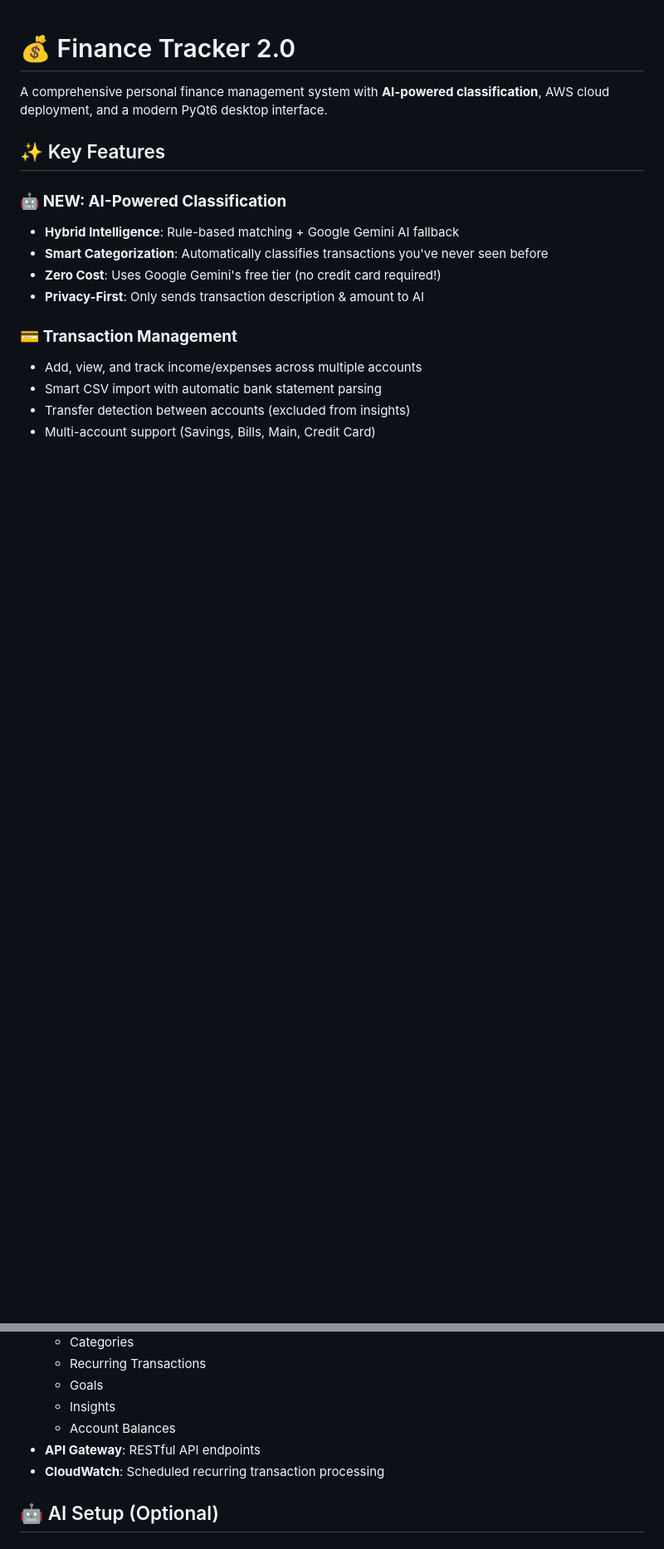
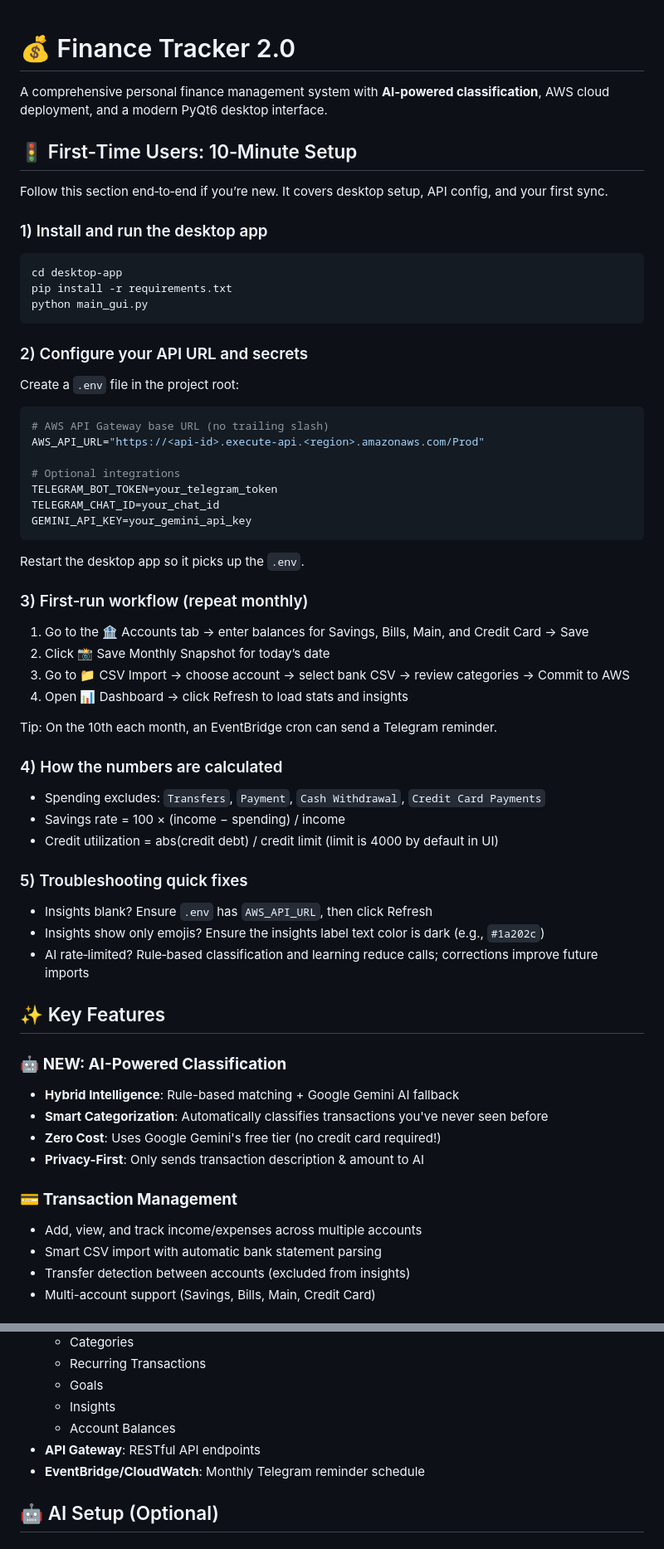
Before and after one commit to charles-goodsir/finance-tracker, a Markdown page: README.md, 2 parts joined by grey strips. Shown at 83% size. Rendered like a GitHub page; blank space fills up the shorter version.

````diff
--- a/README.md
+++ b/README.md
@@ -1,6 +1,55 @@
 # 💰 Finance Tracker 2.0
 
 A comprehensive personal finance management system with **AI-powered classification**, AWS cloud deployment, and a modern PyQt6 desktop interface.
+
+## 🚦 First‑Time Users: 10‑Minute Setup
+
+Follow this section end‑to‑end if you’re new. It covers desktop setup, API config, and your first sync.
+
+### 1) Install and run the desktop app
+
+```bash
+cd desktop-app
+pip install -r requirements.txt
+python main_gui.py
+```
+
+### 2) Configure your API URL and secrets
+
+Create a `.env` file in the project root:
+
+```env
+# AWS API Gateway base URL (no trailing slash)
+AWS_API_URL="https://<api-id>.execute-api.<region>.amazonaws.com/Prod"
+
+# Optional integrations
+TELEGRAM_BOT_TOKEN=your_telegram_token
+TELEGRAM_CHAT_ID=your_chat_id
+GEMINI_API_KEY=your_gemini_api_key
+```
+
+Restart the desktop app so it picks up the `.env`.
+
+### 3) First‑run workflow (repeat monthly)
+
+1. Go to the 🏦 Accounts tab → enter balances for Savings, Bills, Main, and Credit Card → Save
+2. Click 📸 Save Monthly Snapshot for today’s date
+3. Go to 📁 CSV Import → choose account → select bank CSV → review categories → Commit to AWS
+4. Open 📊 Dashboard → click Refresh to load stats and insights
+
+Tip: On the 10th each month, an EventBridge cron can send a Telegram reminder.
+
+### 4) How the numbers are calculated
+
+- Spending excludes: `Transfers`, `Payment`, `Cash Withdrawal`, `Credit Card Payments`
+- Savings rate = 100 × (income − spending) / income
+- Credit utilization = abs(credit debt) / credit limit (limit is 4000 by default in UI)
+
+### 5) Troubleshooting quick fixes
+
+- Insights blank? Ensure `.env` has `AWS_API_URL`, then click Refresh
+- Insights show only emojis? Ensure the insights label text color is dark (e.g., `#1a202c`)
+- AI rate‑limited? Rule‑based classification and learning reduce calls; corrections improve future imports
 
 ## ✨ Key Features
 
@@ -111,7 +203,7 @@ sam deploy --parameter-overrides \
   - Insights
   - Account Balances
 - **API Gateway**: RESTful API endpoints
-- **CloudWatch**: Scheduled recurring transaction processing
+- **EventBridge/CloudWatch**: Monthly Telegram reminder schedule
 
 ## 🤖 AI Setup (Optional)
 
````
Also changed, not shown: other parts of README.md (+55 -11 lines).
